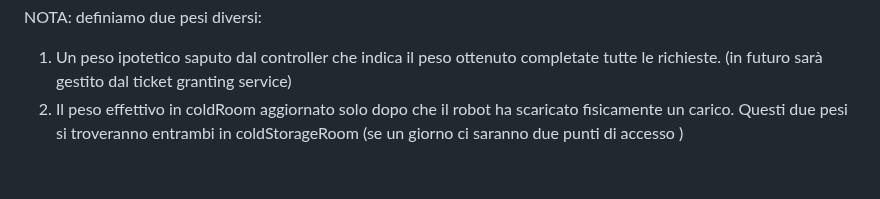
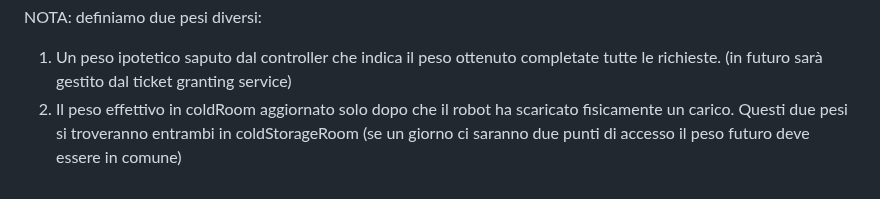
Before and after one commit to Lombax99/ColdStorageService-XMas23, a Markdown page: Sprint1/Doc/Sprint 1.md, the part around the change. Drawn GitHub-style.

Commit message:
vault backup: 2023-06-21 11:05:43

```diff
--- a/Sprint1/Doc/Sprint 1.md
+++ b/Sprint1/Doc/Sprint 1.md
@@ -65,4 +65,4 @@ Domande:
 NOTA: definiamo due pesi diversi:
 1) Un peso ipotetico saputo dal controller che indica il peso ottenuto completate tutte le richieste. (in futuro sarà gestito dal ticket granting service)
 2) Il peso effettivo in coldRoom aggiornato solo dopo che il robot ha scaricato fisicamente un carico.
-Questi due pesi si troveranno entrambi in coldStorageRoom (se un giorno ci saranno due punti di accesso )
+Questi due pesi si troveranno entrambi in coldStorageRoom (se un giorno ci saranno due punti di accesso il peso futuro deve essere in comune)
```
